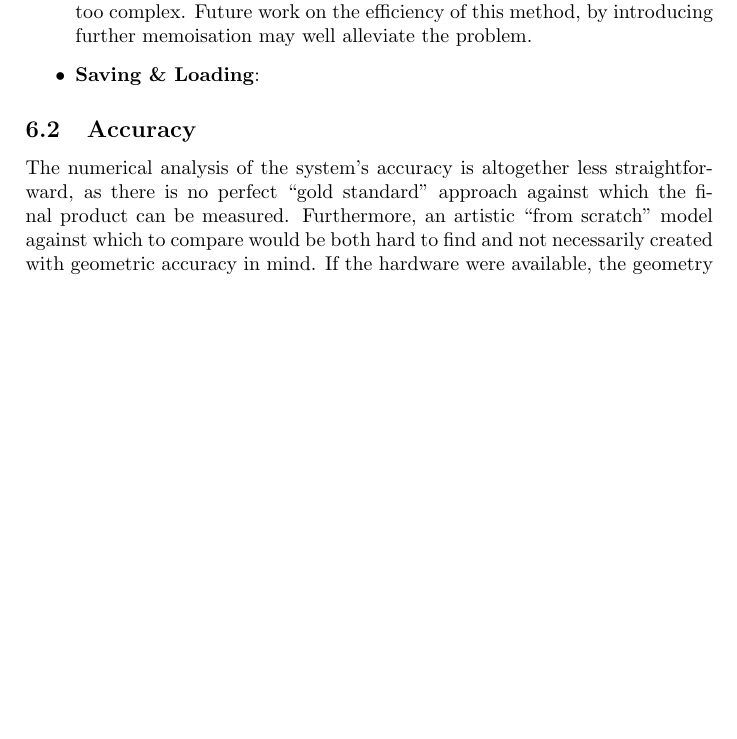
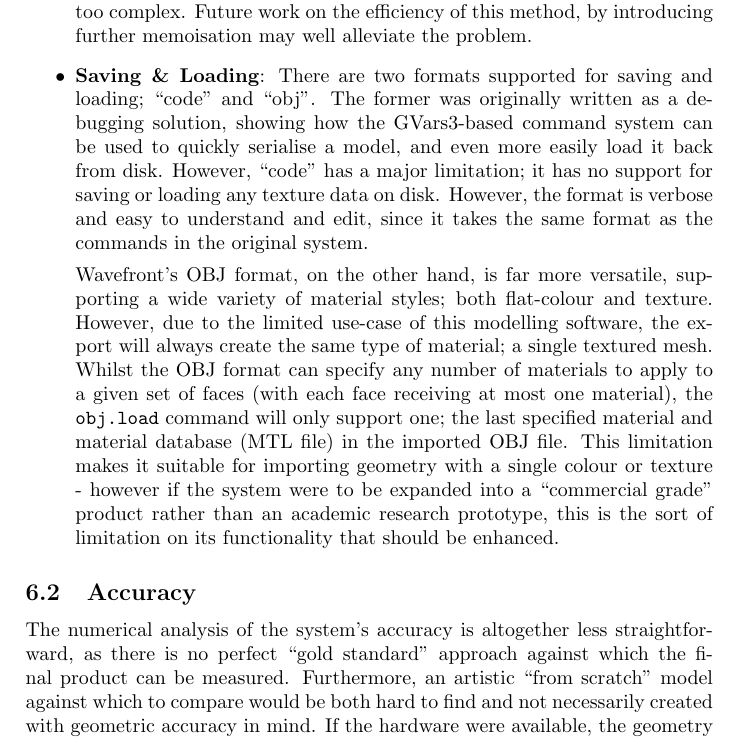
Before and after one commit to MajorError/Scanner, a LaTeX paper (report/Report.tex): part of page 40 of 48 before the commit and part of page 40 of 49 after it, cut so that both start at the same text, the shorter picture padded with empty space. Compiled offline with pdfLaTeX; a LaTeX package or settings file that is missing is left out.

Commit message:
Words about saving & loading.

```diff
--- a/report/Report.tex
+++ b/report/Report.tex
@@ -946,8 +946,9 @@ Subdivision and smooth deformation are something of a ``mixed bag"; it is import
 \item{\textbf{Texture Application \& Repair}: As the texture application in the system is completely automated, the user should rarely need to concern themselves with how it works. In general, the distortion of textures for display works fairly well; even frames captured at quite oblique angles are mapped quite accurately. However, as discussed earlier and seen in Figure~\ref{camblur}, occasionally captured frames are blurred - in these cases, it is easy for the user to identify these and have the texture replaced. As the ``interaction primitive" for this is the same as interacting with planes, as evaluated above, using this tool should not require any extra practice or training for a user, keeping the entire texture system as low-impact as possible. To this end, experiments were also run with running the \texttt{texture.clean} command at regular intervals, to help repair texture discontinuities (as in Figure~\ref{texclean}), as a \texttt{VisionProcessor}. This worked very well for simple models, but can significantly reduce the framerate when the model becomes too complex. Future work on the efficiency of this method, by introducing further memoisation may well alleviate the problem.
 }
 
-\item{\textbf{Saving \& Loading}:
+\item{\textbf{Saving \& Loading}: There are two formats supported for saving and loading; ``code" and ``obj". The former was originally written as a debugging solution, showing how the GVars3-based command system can be used to quickly serialise a model, and even more easily load it back from disk. However, ``code" has a major limitation; it has no support for saving or loading any texture data on disk. However, the format is verbose and easy to understand and edit, since it takes the same format as the commands in the original system.
 
+Wavefront's OBJ format, on the other hand, is far more versatile, supporting a wide variety of material styles; both flat-colour and texture. However, due to the limited use-case of this modelling software, the export will always create the same type of material; a single textured mesh. Whilst the OBJ format can specify any number of materials to apply to a given set of faces (with each face receiving at most one material), the \texttt{obj.load} command will only support one; the last specified material and material database (MTL file) in the imported OBJ file. This limitation makes it suitable for importing geometry with a single colour or texture - however if the system were to be expanded into a ``commercial grade" product rather than an academic research prototype, this is the sort of limitation on its functionality that should be enhanced.
  }
 \end{itemize}
 
```
